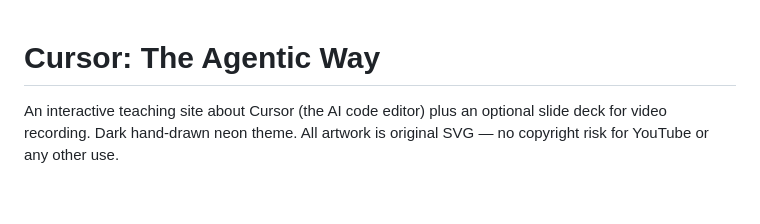
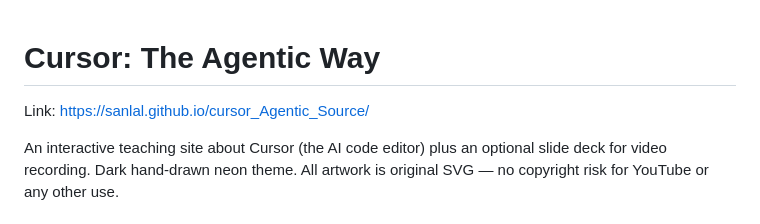
Before and after one commit to sanlal/cursor_Agentic_Source, a Markdown page: README.md, the part around the change. Rendered like a GitHub page; blank space fills up the shorter version.

```diff
--- a/README.md
+++ b/README.md
@@ -1,4 +1,5 @@
 # Cursor: The Agentic Way
+Link: https://sanlal.github.io/cursor_Agentic_Source/
 
 An interactive teaching site about Cursor (the AI code editor) plus an optional slide deck for video recording. Dark hand-drawn neon theme. All artwork is original SVG &mdash; no copyright risk for YouTube or any other use.
 
```
